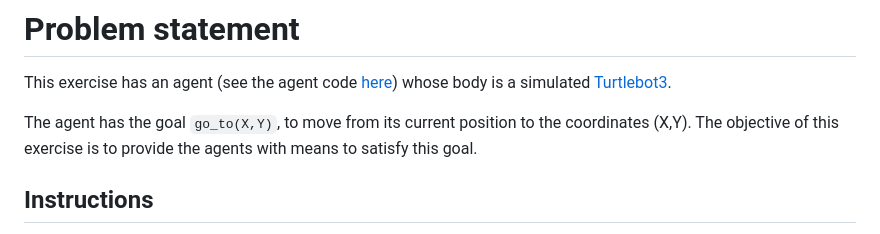
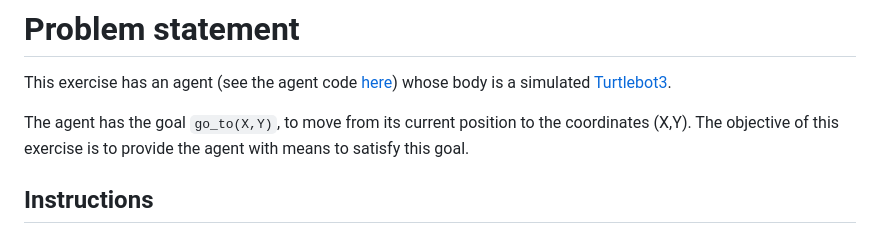
Before and after one commit to embedded-mas/jason-ros, a Markdown page: exercises/turtlebot3-v2/README.md, the part around the change. Rendered like a GitHub page.

Commit message:
Fix typo in agent goal description
Corrected a typo in the README regarding the agent's goal.

```diff
--- a/exercises/turtlebot3-v2/README.md
+++ b/exercises/turtlebot3-v2/README.md
@@ -2,7 +2,7 @@
 
 This exercise has an agent (see the agent code [here](src/agt/ros_agent.asl)) whose body is a simulated [Turtlebot3](https://emanual.robotis.com/docs/en/platform/turtlebot3/overview/).
 
-The agent has the goal `go_to(X,Y)`, to move from its current position to the coordinates (X,Y). The objective of this exercise is to provide the agents with means to satisfy this goal.
+The agent has the goal `go_to(X,Y)`, to move from its current position to the coordinates (X,Y). The objective of this exercise is to provide the agent with means to satisfy this goal.
 
 ## Instructions
 
```
